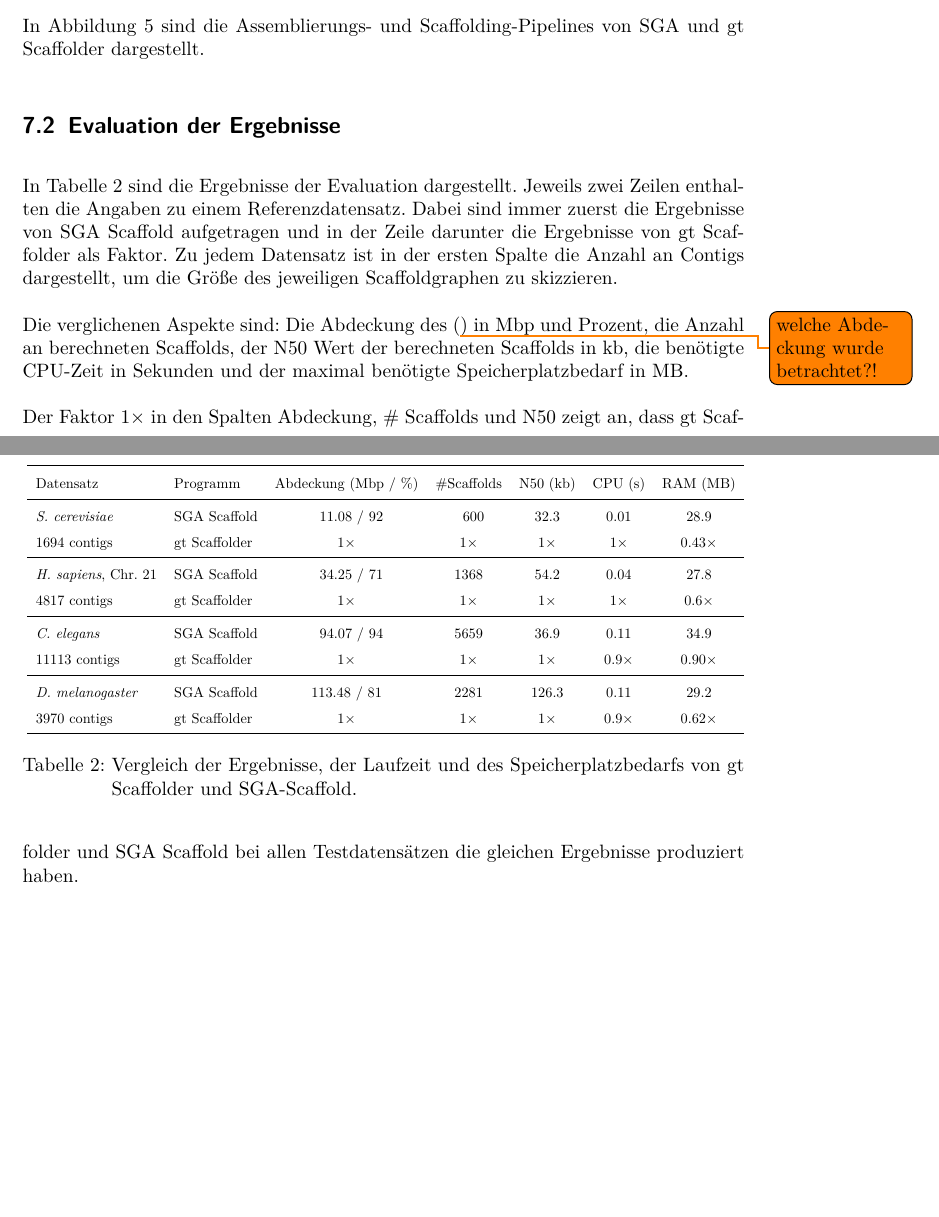
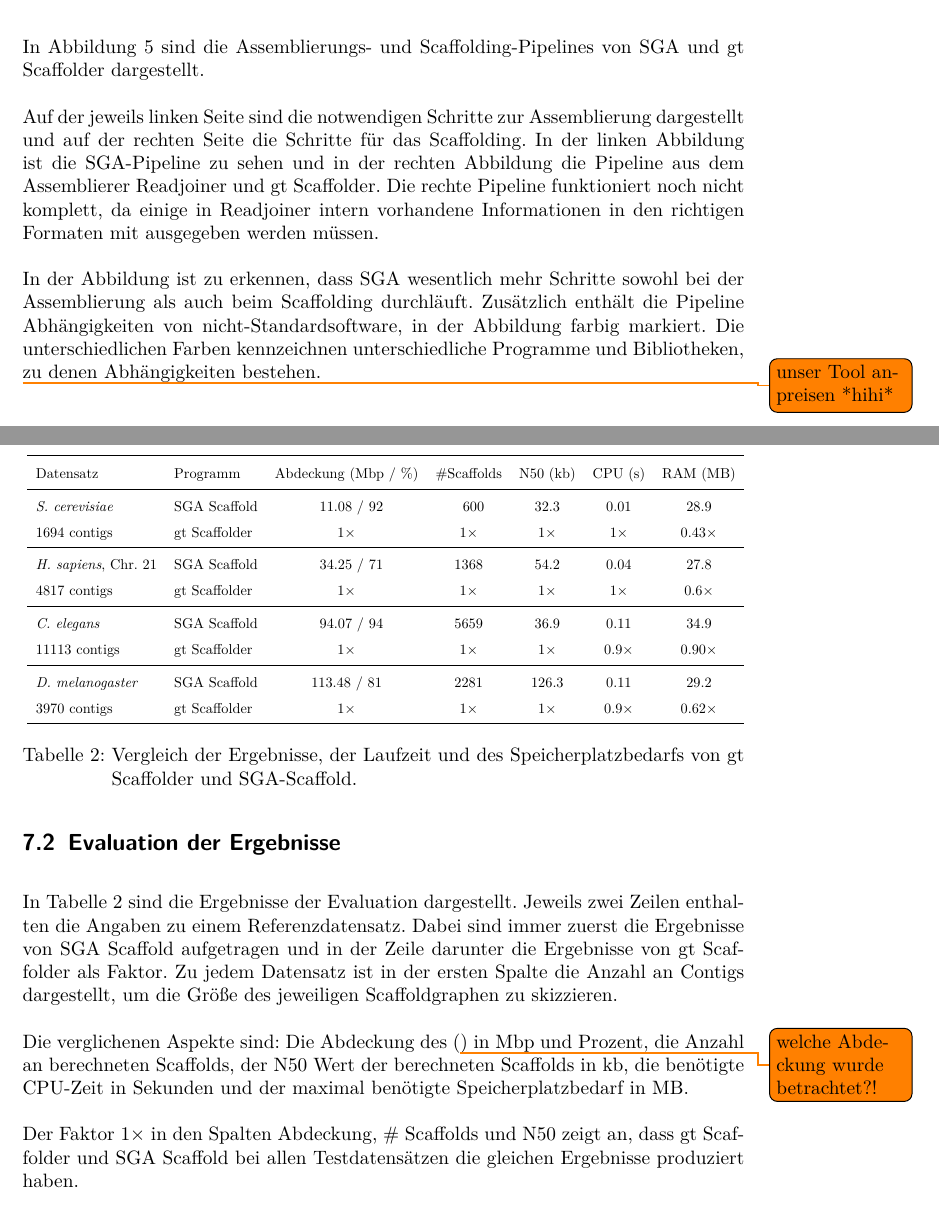
Before and after one commit to dorleosterode/gt-scaffold, a LaTeX paper (doc/ausarbeitung.tex): two parts of pages 15 and 16 of 22 before the commit and two parts of pages 15 and 16 of 23 after it, joined at a grey line, cut so that both start at the same text, the shorter picture padded with empty space. Compiled offline with pdfLaTeX.

Commit message:
text zu abschnitt 7.1 (vergleich der pipelines) geschrieben

```diff
--- a/doc/ausarbeitung.tex
+++ b/doc/ausarbeitung.tex
@@ -679,6 +679,23 @@ Scaffolding-Pipelines von SGA und gt Scaffolder dargestellt.
       oder externen Bibliotheken dargestellt.}
 \end{figure}
 
+Auf der jeweils linken Seite sind die notwendigen Schritte zur
+Assemblierung dargestellt und auf der rechten Seite die Schritte für
+das Scaffolding. In der linken Abbildung ist die SGA-Pipeline zu sehen
+und in der rechten Abbildung die Pipeline aus dem Assemblierer
+Readjoiner und gt Scaffolder. Die rechte Pipeline funktioniert noch
+nicht komplett, da einige in Readjoiner intern vorhandene
+Informationen in den richtigen Formaten mit ausgegeben werden müssen.
+
+In der Abbildung ist zu erkennen, dass SGA wesentlich mehr Schritte
+sowohl bei der Assemblierung als auch beim Scaffolding
+durchläuft. Zusätzlich enthält die Pipeline Abhängigkeiten von
+nicht-Standardsoftware, in der Abbildung farbig markiert. Die
+unterschiedlichen Farben kennzeichnen unterschiedliche Programme und
+Bibliotheken, zu denen Abhängigkeiten bestehen.
+
+\todo{unser Tool anpreisen *hihi*}
+
 \subsection{Evaluation der Ergebnisse}
 
 In Tabelle \ref{tab: Vergleich} sind die Ergebnisse der Evaluation
```
